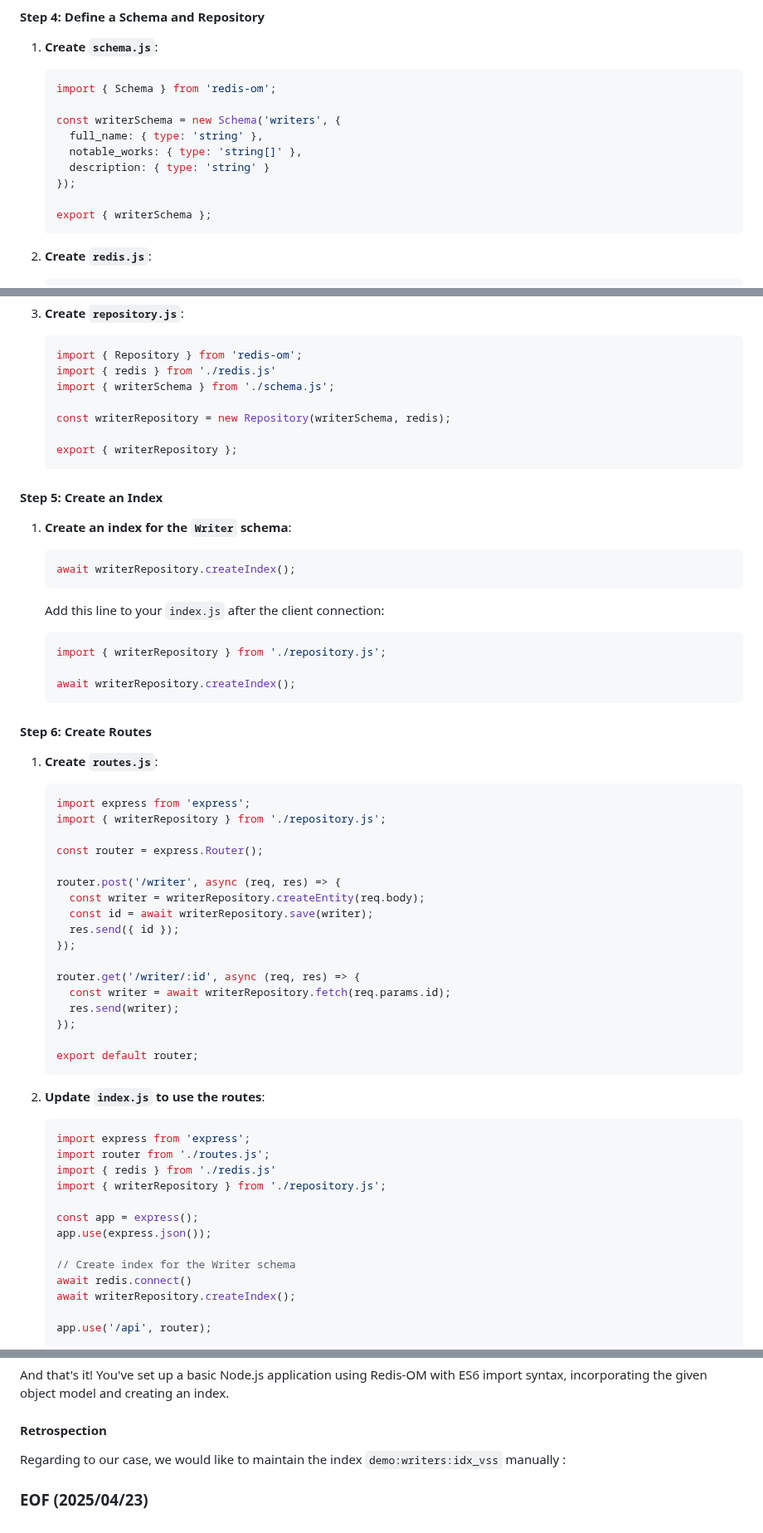
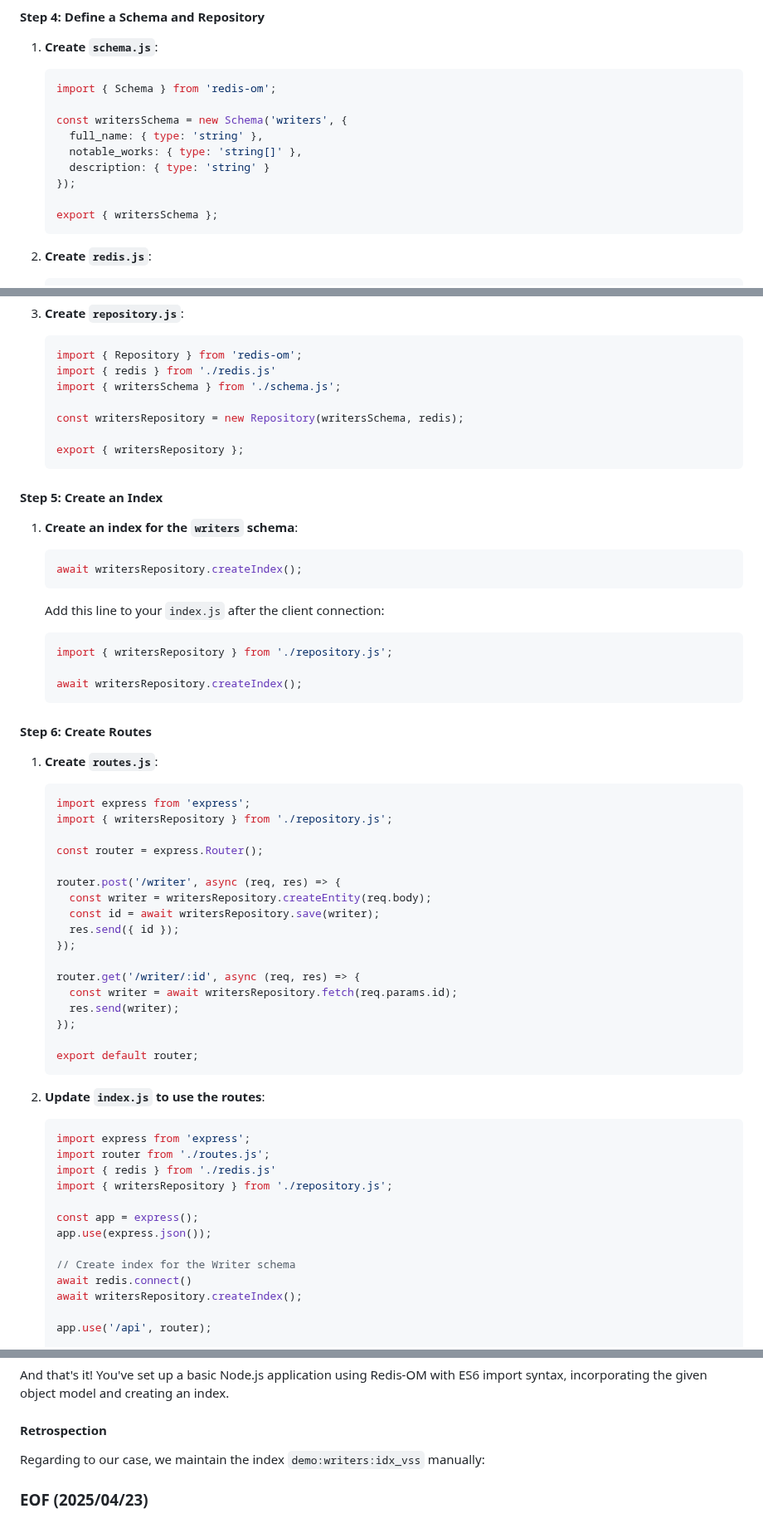
Before and after one commit to Albert0i/mariadb-vss, a Markdown page: om.md, 3 parts joined by grey strips. Shown at 83% size. GitHub-like rendering.

Commit message:
write more

````diff
--- a/om.md
+++ b/om.md
@@ -69,13 +69,13 @@ Let's create a step-by-step tutorial on using Redis-OM in Node.js with ES6 impor
     ```javascript
     import { Schema } from 'redis-om';
 
-    const writerSchema = new Schema('writers', {
+    const writersSchema = new Schema('writers', {
       full_name: { type: 'string' },
       notable_works: { type: 'string[]' },
       description: { type: 'string' }
     });
 
-    export { writerSchema };
+    export { writersSchema };
     ```
 
 2. **Create `redis.js`**:
@@ -101,25 +101,25 @@ Let's create a step-by-step tutorial on using Redis-OM in Node.js with ES6 impor
     ```javascript
     import { Repository } from 'redis-om';
     import { redis } from './redis.js'
-    import { writerSchema } from './schema.js';
+    import { writersSchema } from './schema.js';
 
-    const writerRepository = new Repository(writerSchema, redis);
+    const writersRepository = new Repository(writersSchema, redis);
 
-    export { writerRepository };
+    export { writersRepository };
     ```
 
 
 #### Step 5: Create an Index
-1. **Create an index for the `Writer` schema**:
+1. **Create an index for the `writers` schema**:
     ```javascript
-    await writerRepository.createIndex();
+    await writersRepository.createIndex();
     ```
 
     Add this line to your `index.js` after the client connection:
     ```javascript
-    import { writerRepository } from './repository.js';
+    import { writersRepository } from './repository.js';
 
-    await writerRepository.createIndex();
+    await writersRepository.createIndex();
     ```
 
 
@@ -127,18 +127,18 @@ Let's create a step-by-step tutorial on using Redis-OM in Node.js with ES6 impor
 1. **Create `routes.js`**:
     ```javascript
     import express from 'express';
-    import { writerRepository } from './repository.js';
+    import { writersRepository } from './repository.js';
 
     const router = express.Router();
 
     router.post('/writer', async (req, res) => {
-      const writer = writerRepository.createEntity(req.body);
-      const id = await writerRepository.save(writer);
+      const writer = writersRepository.createEntity(req.body);
+      const id = await writersRepository.save(writer);
       res.send({ id });
     });
 
     router.get('/writer/:id', async (req, res) => {
-      const writer = await writerRepository.fetch(req.params.id);
+      const writer = await writersRepository.fetch(req.params.id);
       res.send(writer);
     });
 
@@ -150,14 +150,14 @@ Let's create a step-by-step tutorial on using Redis-OM in Node.js with ES6 impor
     import express from 'express';
     import router from './routes.js';
     import { redis } from './redis.js'
-    import { writerRepository } from './repository.js';
+    import { writersRepository } from './repository.js';
 
     const app = express();
     app.use(express.json());
 
     // Create index for the Writer schema
     await redis.connect()
-    await writerRepository.createIndex();
+    await writersRepository.createIndex();
 
     app.use('/api', router);
 
@@ -180,7 +180,7 @@ And that's it! You've set up a basic Node.js application using Redis-OM with ES6
 
 
 #### Retrospection
-Regarding to our case, we would like to maintain the index `demo:writers:idx_vss` manually :
+Regarding to our case, we maintain the index `demo:writers:idx_vss` manually:
 
 
 ### EOF (2025/04/23)
````
